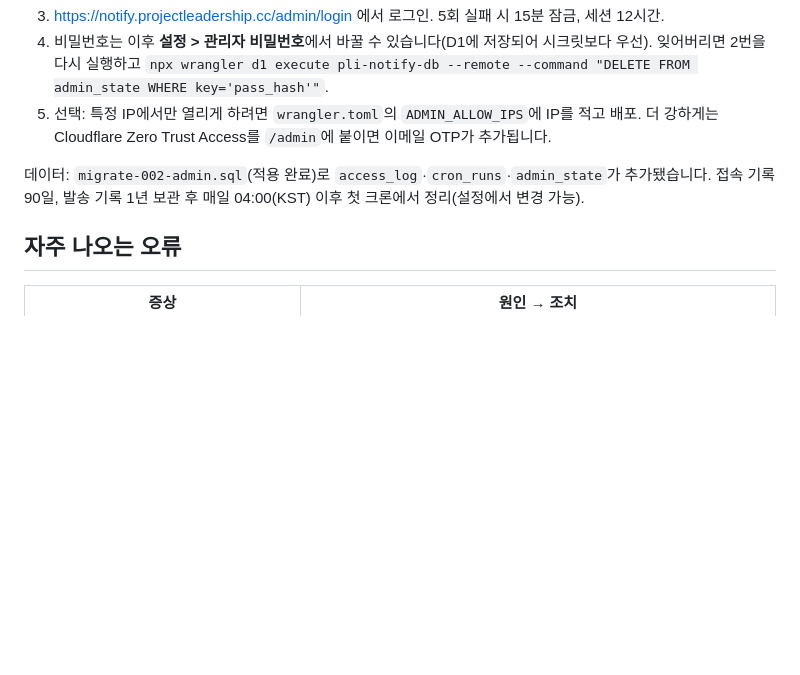
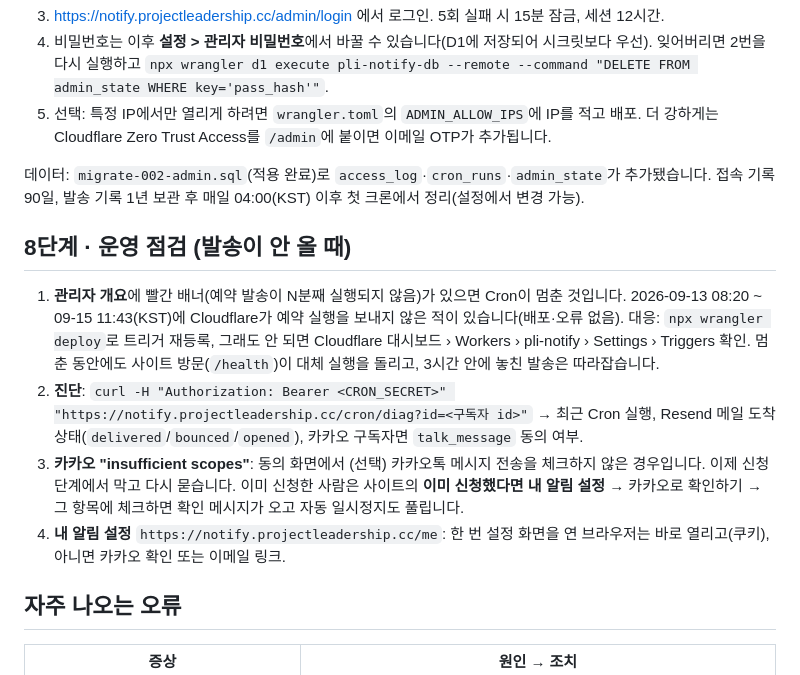
Before and after one commit to now4next/AI-Consultant, a Markdown page: notify/SETUP.md, the part around the change. Rendered like a GitHub page; blank space fills up the shorter version.

Commit message:
notify/SETUP: operations checklist for missed deliveries, diag endpoint, Kakao consent, /me
Co-Authored-By: Claude Opus 5 <noreply@anthropic.com>

```diff
--- a/notify/SETUP.md
+++ b/notify/SETUP.md
@@ -204,6 +204,18 @@ npx wrangler deploy
 
 데이터: `migrate-002-admin.sql`(적용 완료)로 `access_log`·`cron_runs`·`admin_state`가 추가됐습니다. 접속 기록 90일, 발송 기록 1년 보관 후 매일 04:00(KST) 이후 첫 크론에서 정리(설정에서 변경 가능).
 
+## 8단계 · 운영 점검 (발송이 안 올 때)
+
+1. **관리자 개요**에 빨간 배너(예약 발송이 N분째 실행되지 않음)가 있으면 Cron이 멈춘 것입니다. 2026-09-13 08:20 ~ 09-15 11:43(KST)에
+   Cloudflare가 예약 실행을 보내지 않은 적이 있습니다(배포·오류 없음). 대응: `npx wrangler deploy`로 트리거 재등록, 그래도 안 되면
+   Cloudflare 대시보드 › Workers › pli-notify › Settings › Triggers 확인. 멈춘 동안에도 사이트 방문(`/health`)이 대체 실행을 돌리고,
+   3시간 안에 놓친 발송은 따라잡습니다.
+2. **진단**: `curl -H "Authorization: Bearer <CRON_SECRET>" "https://notify.projectleadership.cc/cron/diag?id=<구독자 id>"`
+   → 최근 Cron 실행, Resend 메일 도착 상태(`delivered`/`bounced`/`opened`), 카카오 구독자면 `talk_message` 동의 여부.
+3. **카카오 "insufficient scopes"**: 동의 화면에서 (선택) 카카오톡 메시지 전송을 체크하지 않은 경우입니다. 이제 신청 단계에서 막고 다시 묻습니다.
+   이미 신청한 사람은 사이트의 **이미 신청했다면 내 알림 설정** → 카카오로 확인하기 → 그 항목에 체크하면 확인 메시지가 오고 자동 일시정지도 풀립니다.
+4. **내 알림 설정** `https://notify.projectleadership.cc/me`: 한 번 설정 화면을 연 브라우저는 바로 열리고(쿠키), 아니면 카카오 확인 또는 이메일 링크.
+
 ## 자주 나오는 오류
 
 | 증상 | 원인 → 조치 |
```
